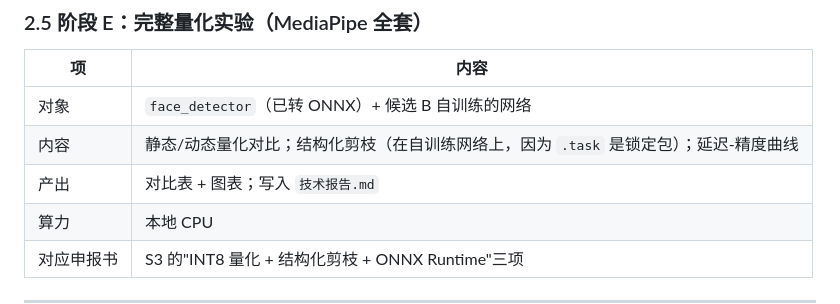
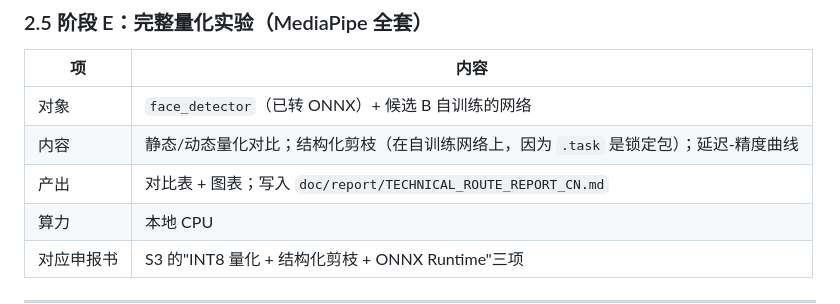
Before and after one commit to Linkliketo/DASH, a Markdown page: doc/proposal/PR_路线修订_v1.3_本地打基础阶段.md, the part around the change. Rendered like a GitHub page.

```diff
--- a/doc/proposal/PR_路线修订_v1.3_本地打基础阶段.md
+++ b/doc/proposal/PR_路线修订_v1.3_本地打基础阶段.md
@@ -133,7 +133,7 @@ quant/../deploy/dash/
 |---|---|
 | 对象 | `face_detector`（已转 ONNX）+ 候选 B 自训练的网络 |
 | 内容 | 静态/动态量化对比；结构化剪枝（在自训练网络上，因为 `.task` 是锁定包）；延迟-精度曲线 |
-| 产出 | 对比表 + 图表；写入 `技术报告.md` |
+| 产出 | 对比表 + 图表；写入 `doc/report/TECHNICAL_ROUTE_REPORT_CN.md` |
 | 算力 | 本地 CPU |
 | 对应申报书 | S3 的"INT8 量化 + 结构化剪枝 + ONNX Runtime"三项 |
 
```
Also changed, not shown: doc/literature/README.md (+1 -1 lines), doc/proposal/PR_路线与资源方案.md (+1 -1 lines).
